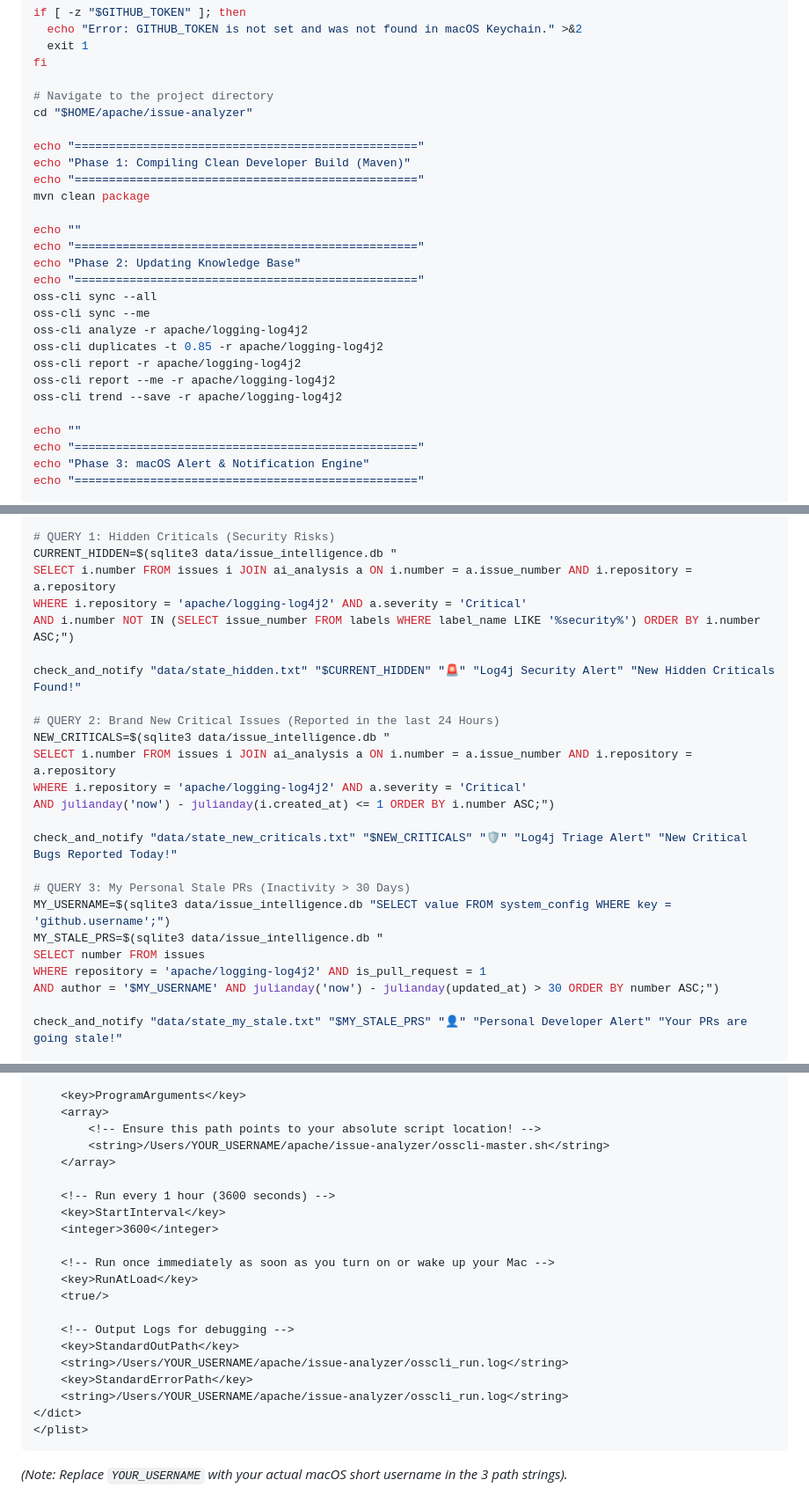
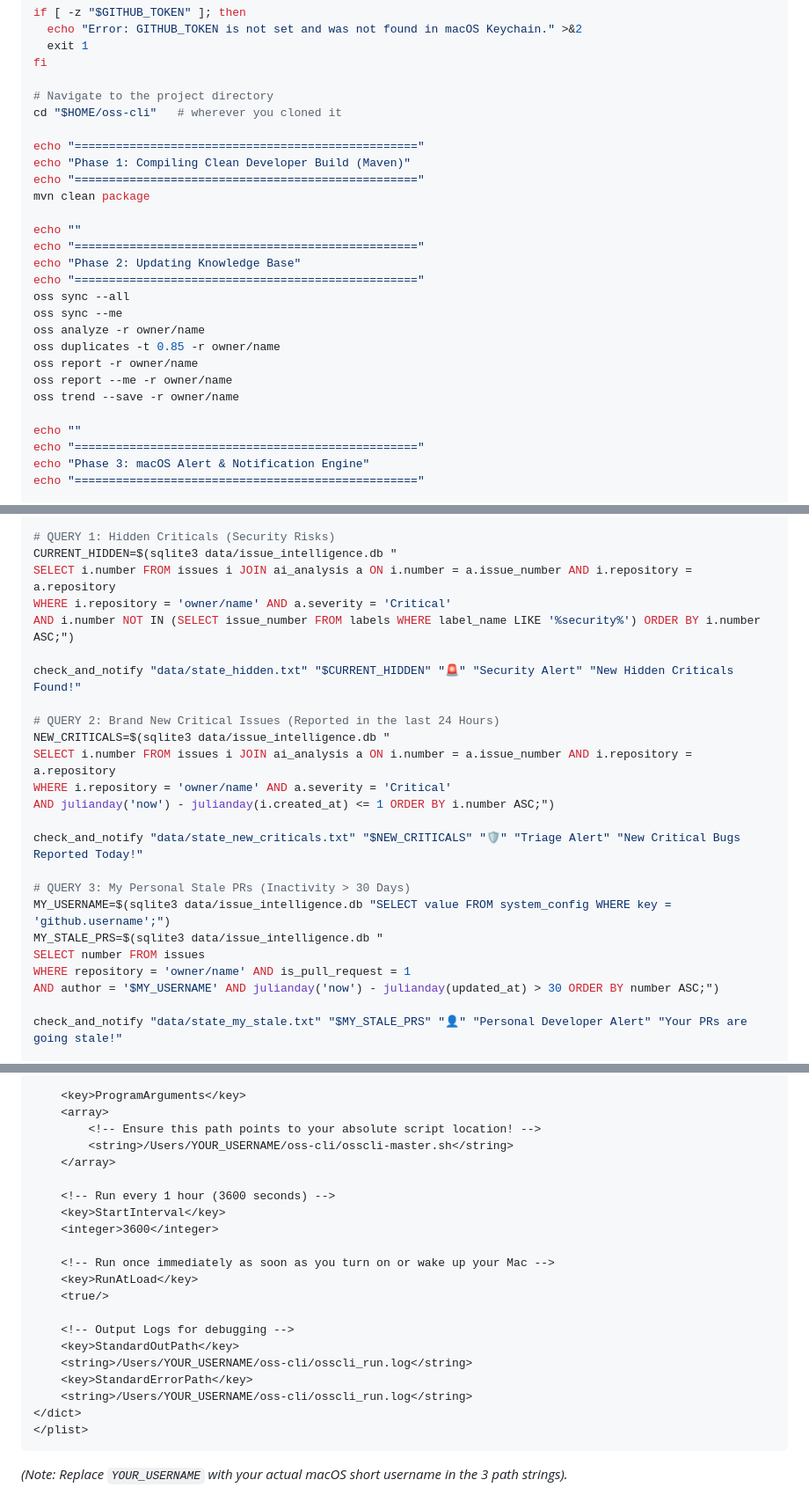
Before and after one commit to ramanathan1504/oss-cli, a Markdown page: MACOS_AUTOMATION.md, 3 parts joined by grey strips. Shown at 88% size. GitHub-like rendering.

Commit message:
MACOS_AUTOMATION.md was missed by every earlier pass (#56)
It was not in the set of files anyone had been checking, so it still carried
all three faults the other documents had already lost: the old `oss-cli`
command name, one specific upstream repository baked into every example and
every SQL WHERE clause, and one machine's directory layout as the working path.

Alert titles named that project too, which would have been confusing on a
machine watching something else entirely.

Co-authored-by: Claude Opus 5 (1M context) <noreply@anthropic.com>

````diff
--- a/MACOS_AUTOMATION.md
+++ b/MACOS_AUTOMATION.md
@@ -40,7 +40,7 @@ if [ -z "$GITHUB_TOKEN" ]; then
 fi
 
 # Navigate to the project directory
-cd "$HOME/apache/issue-analyzer"
+cd "$HOME/oss-cli"   # wherever you cloned it
 
 echo "=================================================="
 echo "Phase 1: Compiling Clean Developer Build (Maven)"
@@ -51,13 +51,13 @@ echo ""
 echo "=================================================="
 echo "Phase 2: Updating Knowledge Base"
 echo "=================================================="
-oss-cli sync --all
-oss-cli sync --me
-oss-cli analyze -r apache/logging-log4j2
-oss-cli duplicates -t 0.85 -r apache/logging-log4j2
-oss-cli report -r apache/logging-log4j2
-oss-cli report --me -r apache/logging-log4j2
-oss-cli trend --save -r apache/logging-log4j2
+oss sync --all
+oss sync --me
+oss analyze -r owner/name
+oss duplicates -t 0.85 -r owner/name
+oss report -r owner/name
+oss report --me -r owner/name
+oss trend --save -r owner/name
 
 echo ""
 echo "=================================================="
@@ -112,24 +112,24 @@ function check_and_notify() {
 # QUERY 1: Hidden Criticals (Security Risks)
 CURRENT_HIDDEN=$(sqlite3 data/issue_intelligence.db "
 SELECT i.number FROM issues i JOIN ai_analysis a ON i.number = a.issue_number AND i.repository = a.repository
-WHERE i.repository = 'apache/logging-log4j2' AND a.severity = 'Critical'
+WHERE i.repository = 'owner/name' AND a.severity = 'Critical'
 AND i.number NOT IN (SELECT issue_number FROM labels WHERE label_name LIKE '%security%') ORDER BY i.number ASC;")
 
-check_and_notify "data/state_hidden.txt" "$CURRENT_HIDDEN" "🚨" "Log4j Security Alert" "New Hidden Criticals Found!"
+check_and_notify "data/state_hidden.txt" "$CURRENT_HIDDEN" "🚨" "Security Alert" "New Hidden Criticals Found!"
 
 # QUERY 2: Brand New Critical Issues (Reported in the last 24 Hours)
 NEW_CRITICALS=$(sqlite3 data/issue_intelligence.db "
 SELECT i.number FROM issues i JOIN ai_analysis a ON i.number = a.issue_number AND i.repository = a.repository
-WHERE i.repository = 'apache/logging-log4j2' AND a.severity = 'Critical'
+WHERE i.repository = 'owner/name' AND a.severity = 'Critical'
 AND julianday('now') - julianday(i.created_at) <= 1 ORDER BY i.number ASC;")
 
-check_and_notify "data/state_new_criticals.txt" "$NEW_CRITICALS" "🛡️" "Log4j Triage Alert" "New Critical Bugs Reported Today!"
+check_and_notify "data/state_new_criticals.txt" "$NEW_CRITICALS" "🛡️" "Triage Alert" "New Critical Bugs Reported Today!"
 
 # QUERY 3: My Personal Stale PRs (Inactivity > 30 Days)
 MY_USERNAME=$(sqlite3 data/issue_intelligence.db "SELECT value FROM system_config WHERE key = 'github.username';")
 MY_STALE_PRS=$(sqlite3 data/issue_intelligence.db "
 SELECT number FROM issues
-WHERE repository = 'apache/logging-log4j2' AND is_pull_request = 1
+WHERE repository = 'owner/name' AND is_pull_request = 1
 AND author = '$MY_USERNAME' AND julianday('now') - julianday(updated_at) > 30 ORDER BY number ASC;")
 
 check_and_notify "data/state_my_stale.txt" "$MY_STALE_PRS" "👤" "Personal Developer Alert" "Your PRs are going stale!"
@@ -161,7 +161,7 @@ Create a `.plist` file at `~/Library/LaunchAgents/org.apache.osscli.plist`:
     <key>ProgramArguments</key>
     <array>
         <!-- Ensure this path points to your absolute script location! -->
-        <string>/Users/YOUR_USERNAME/apache/issue-analyzer/osscli-master.sh</string>
+        <string>/Users/YOUR_USERNAME/oss-cli/osscli-master.sh</string>
     </array>
 
     <!-- Run every 1 hour (3600 seconds) -->
@@ -174,9 +174,9 @@ Create a `.plist` file at `~/Library/LaunchAgents/org.apache.osscli.plist`:
 
     <!-- Output Logs for debugging -->
     <key>StandardOutPath</key>
-    <string>/Users/YOUR_USERNAME/apache/issue-analyzer/osscli_run.log</string>
+    <string>/Users/YOUR_USERNAME/oss-cli/osscli_run.log</string>
     <key>StandardErrorPath</key>
-    <string>/Users/YOUR_USERNAME/apache/issue-analyzer/osscli_run.log</string>
+    <string>/Users/YOUR_USERNAME/oss-cli/osscli_run.log</string>
 </dict>
 </plist>
 ```
````
Also changed, not shown: other parts of MACOS_AUTOMATION.md (+3 -3 lines).
